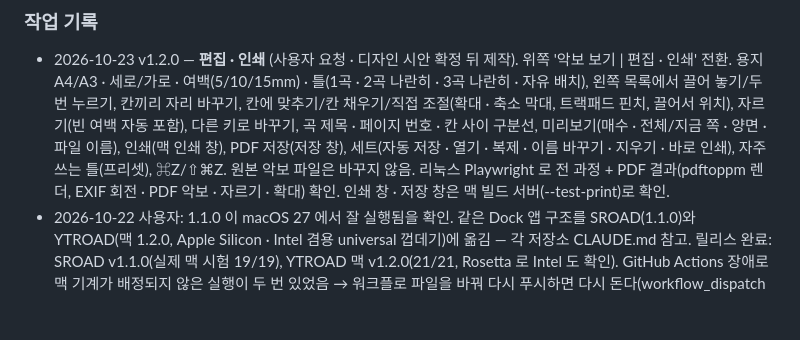
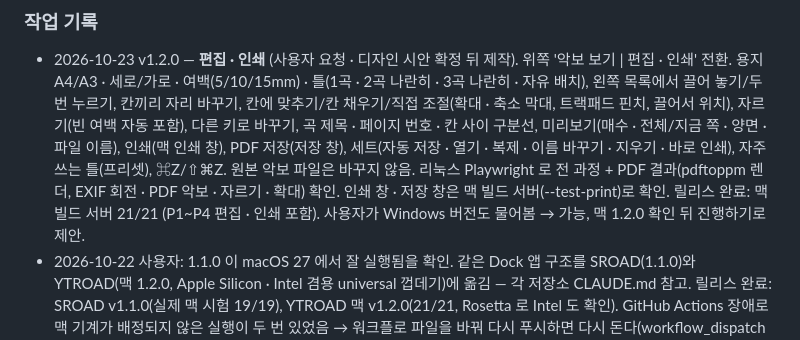
Before and after one commit to NeverthelessD/MSROAD, a Markdown page: PROJECT_NOTES.md, the part around the change. GitHub-like rendering; blank space fills up the shorter version.

Commit message:
프로젝트 노트: 1.2.0 릴리스 기록
Co-Authored-By: Claude Opus 5.5 <noreply@anthropic.com>
Claude-Session: https://claude.ai/code/session_01BvtghX73ecpWtagcTVdv25

```diff
--- a/PROJECT_NOTES.md
+++ b/PROJECT_NOTES.md
@@ -35,6 +35,7 @@
   다른 키로 바꾸기, 곡 제목 · 페이지 번호 · 칸 사이 구분선, 미리보기(매수 · 전체/지금 쪽 · 양면 · 파일 이름), 인쇄(맥 인쇄 창), PDF 저장(저장 창),
   세트(자동 저장 · 열기 · 복제 · 이름 바꾸기 · 지우기 · 바로 인쇄), 자주 쓰는 틀(프리셋), ⌘Z/⇧⌘Z. 원본 악보 파일은 바꾸지 않음.
   리눅스 Playwright 로 전 과정 + PDF 결과(pdftoppm 렌더, EXIF 회전 · PDF 악보 · 자르기 · 확대) 확인. 인쇄 창 · 저장 창은 맥 빌드 서버(--test-print)로 확인.
+  릴리스 완료: 맥 빌드 서버 21/21 (P1~P4 편집 · 인쇄 포함). 사용자가 Windows 버전도 물어봄 → 가능, 맥 1.2.0 확인 뒤 진행하기로 제안.
 - 2026-10-22 사용자: 1.1.0 이 macOS 27 에서 잘 실행됨을 확인. 같은 Dock 앱 구조를 SROAD(1.1.0)와 YTROAD(맥 1.2.0, Apple Silicon · Intel 겸용
   universal 껍데기)에 옮김 — 각 저장소 CLAUDE.md 참고.
   릴리스 완료: SROAD v1.1.0(실제 맥 시험 19/19), YTROAD 맥 v1.2.0(21/21, Rosetta 로 Intel 도 확인). GitHub Actions 장애로 맥 기계가
```
